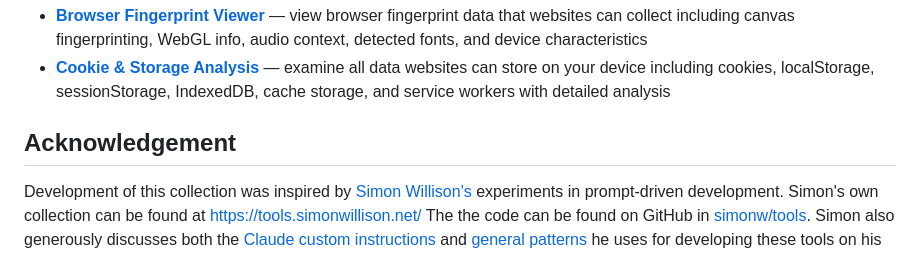
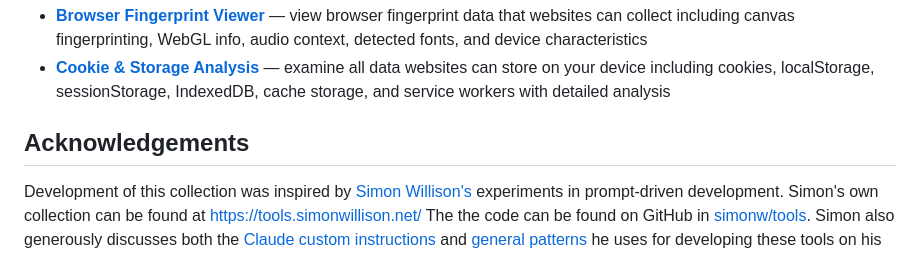
Before and after one commit to virtualarchitectures/Browser-Tools, a Markdown page: README.md, the part around the change. GitHub-like rendering.

```diff
--- a/README.md
+++ b/README.md
@@ -77,7 +77,7 @@ Navigate to [https://virtualarchitectures.github.io/Browser-Tools/](https://virt
 - **[Browser Fingerprint Viewer](browser-fingerprint.html)** — view browser fingerprint data that websites can collect including canvas fingerprinting, WebGL info, audio context, detected fonts, and device characteristics
 - **[Cookie & Storage Analysis](cookie-storage-analysis.html)** — examine all data websites can store on your device including cookies, localStorage, sessionStorage, IndexedDB, cache storage, and service workers with detailed analysis
 
-## Acknowledgement
+## Acknowledgements
 
 Development of this collection was inspired by [Simon Willison's](https://simonwillison.net/) experiments in prompt-driven development. Simon's own collection can be found at [https://tools.simonwillison.net/](https://tools.simonwillison.net/) The the code can be found on GitHub in [simonw/tools](https://github.com/simonw/tools). Simon also generously discusses both the [Claude custom instructions](https://simonwillison.net/2024/Dec/19/one-shot-python-tools/#custom-instructions) and [general patterns](https://simonwillison.net/2025/Dec/10/html-tools/) he uses for developing these tools on his blog.
 
```
